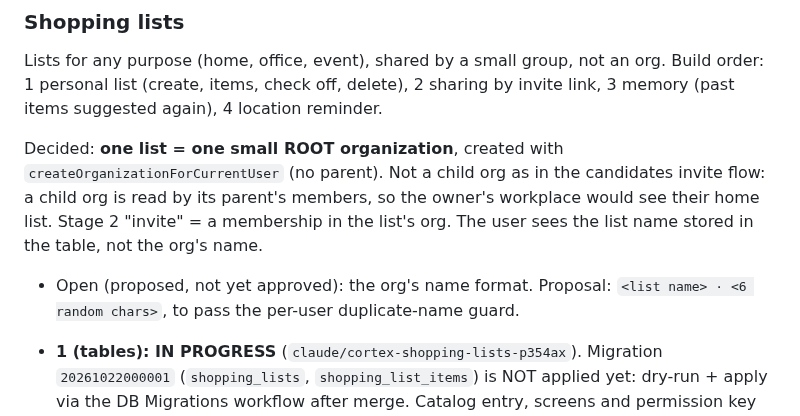
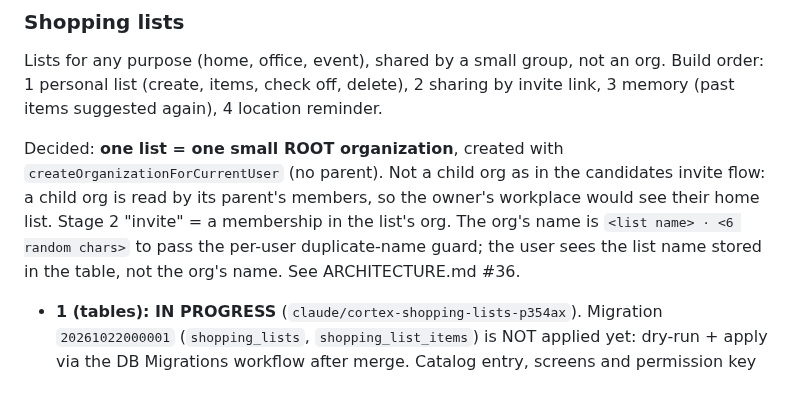
Before and after one commit to Moti-Eli/my_platform, a Markdown page: docs/Cortex-Roadmap.md, the part around the change. GitHub-like rendering; blank space fills up the shorter version.

```diff
--- a/docs/Cortex-Roadmap.md
+++ b/docs/Cortex-Roadmap.md
@@ -131,11 +131,9 @@ Decided: **one list = one small ROOT organization**, created with
 `createOrganizationForCurrentUser` (no parent). Not a child org as in the
 candidates invite flow: a child org is read by its parent's members, so the
 owner's workplace would see their home list. Stage 2 "invite" = a membership in
-the list's org. The user sees the list name stored in the table, not the org's
-name.
-
-- Open (proposed, not yet approved): the org's name format. Proposal:
-  `<list name> · <6 random chars>`, to pass the per-user duplicate-name guard.
+the list's org. The org's name is `<list name> · <6 random chars>` to pass the
+per-user duplicate-name guard; the user sees the list name stored in the table,
+not the org's name. See ARCHITECTURE.md #36.
 
 - **1 (tables): IN PROGRESS** (`claude/cortex-shopping-lists-p354ax`). Migration
   `20261022000001` (`shopping_lists`, `shopping_list_items`) is NOT applied yet:
```
Also changed, not shown: ARCHITECTURE.md (+19 -0 lines).
